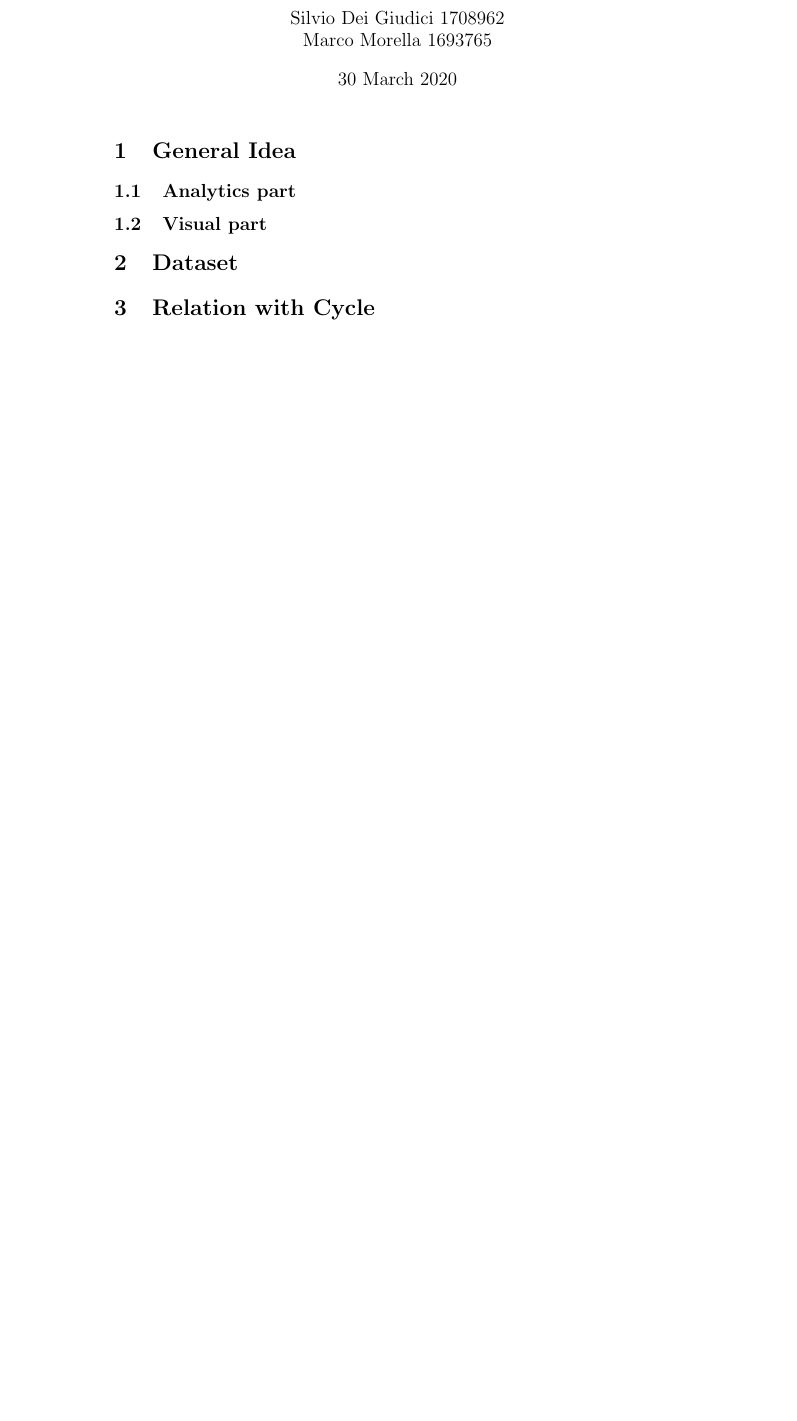
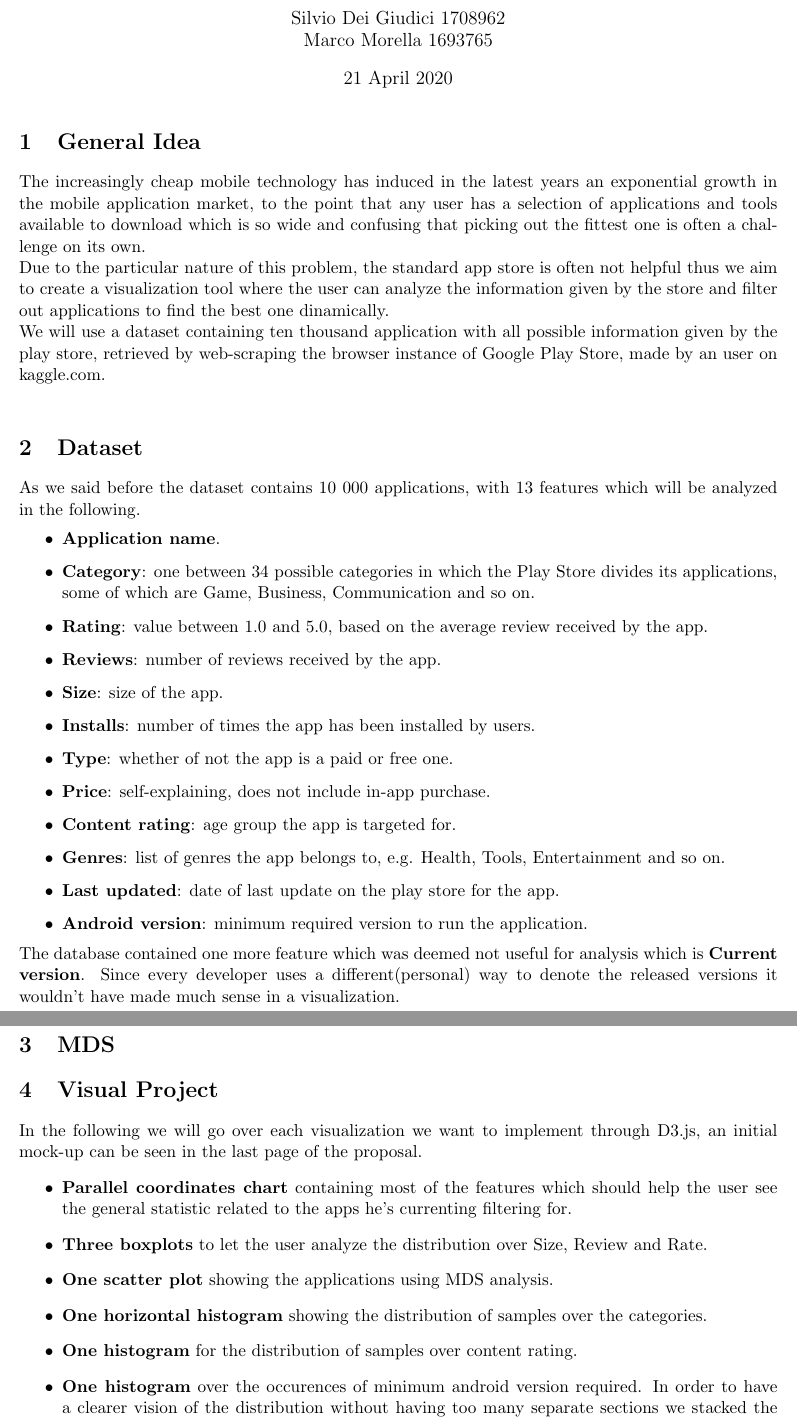
Before and after one commit to silviodeigiudici/VA_Project, a LaTeX document (docs/proposal/proposal.tex): part of the page before the commit and two parts of pages 1 and 2 of 3 after it, the two joined at a grey line, cut so that both start at the same text, the shorter picture padded with empty space. Compiled offline with pdfLaTeX.

Commit message:
Proposal updated

```diff
--- a/docs/proposal/proposal.tex
+++ b/docs/proposal/proposal.tex
@@ -4,9 +4,10 @@
 \usepackage{algpseudocode}
 \usepackage{amsmath}
 \usepackage{listings}
+\usepackage[margin=0.8in]{geometry}
 
-\title { Visual Analytics\\ \bigskip \large Proposal - VA Sapienza}
-\date{30 March 2020}
+\title { Visual Analytics\\ \bigskip \large Propostal: Mobile applications}
+\date{21 April 2020}
 \author{Silvio Dei Giudici 1708962 \\ Marco Morella 1693765}
 
 \begin{document}
@@ -14,10 +15,35 @@
 \maketitle
 
 \section{General Idea}
-\subsection{Analytics part}
-\subsection{Visual part}
+The increasingly cheap mobile technology has induced in the latest years an exponential growth in the mobile application market, to the point that any user has a selection of applications and tools available to download which is so wide and confusing that picking out the fittest one is often a challenge on its own.\\
+Due to the particular nature of this problem, the standard app store is often not helpful thus we aim to create a visualization tool where the user can analyze the information given by the store and filter out applications to find the best one dinamically.\\
+We will use a dataset containing ten thousand application with all possible information given by the play store, retrieved by web-scraping the browser instance of Google Play Store, made by an user on kaggle.com.\\
+\section{Dataset}
+As we said before the dataset contains 10 000 applications, with 13 features which will be analyzed in the following.
+\begin{itemize}
+\item \textbf{Application name}.
+\item \textbf{Category}: one between 34 possible categories in which the Play Store divides its applications, some of which are Game, Business, Communication and so on.
+\item \textbf{Rating}: value between 1.0 and 5.0, based on the average review received by the app.
+\item \textbf{Reviews}: number of reviews received by the app.
+\item \textbf{Size}: size of the app.
+\item \textbf{Installs}: number of times the app has been installed by users.
+\item \textbf{Type}: whether of not the app is a paid or free one.
+\item \textbf{Price}: self-explaining, does not include in-app purchase.
+\item \textbf{Content rating}: age group the app is targeted for.
+\item \textbf{Genres}: list of genres the app belongs to, e.g. Health, Tools, Entertainment and so on.
+\item \textbf{Last updated}: date of last update on the play store for the app.
+\item \textbf{Android version}: minimum required version to run the application.
+\end{itemize}
+The database contained one more feature which was deemed not useful for analysis which is \textbf{Current version}. Since every developer uses a different(personal) way to denote the released versions it wouldn't have made much sense in a visualization.
+\section{MDS}
 
-\section{Dataset}
-
-\section{Relation with Cycle}
-
+\section{Visual Project}
+In the following we will go over each visualization we want to implement through D3.js, an initial mock-up can be seen in the last page of the proposal.
+\begin{itemize}
+\item \textbf{Parallel coordinates chart} containing most of the features which should help the user see the general statistic related to the apps he's currenting filtering for.
+\item \textbf{Three boxplots} to let the user analyze the distribution over Size, Review and Rate.
+\item \textbf{One scatter plot} showing the applications using MDS analysis.
+\item \textbf{One horizontal histogram} showing the distribution of samples over the categories.
+\item \textbf{One histogram} for the distribution of samples over content rating.
+\item \textbf{One histogram} over the occurences of minimum android version required. In order to have a clearer vision of the distribution without having too many separate sections we stacked the different updates of the main version: all y.x stay in the column of y.0.
+\end{itemize}
```
Also changed, not shown: docs/proposal/proposal.pdf, docs/proposal/proposal.tex (6 more changed lines), 3 other files.
